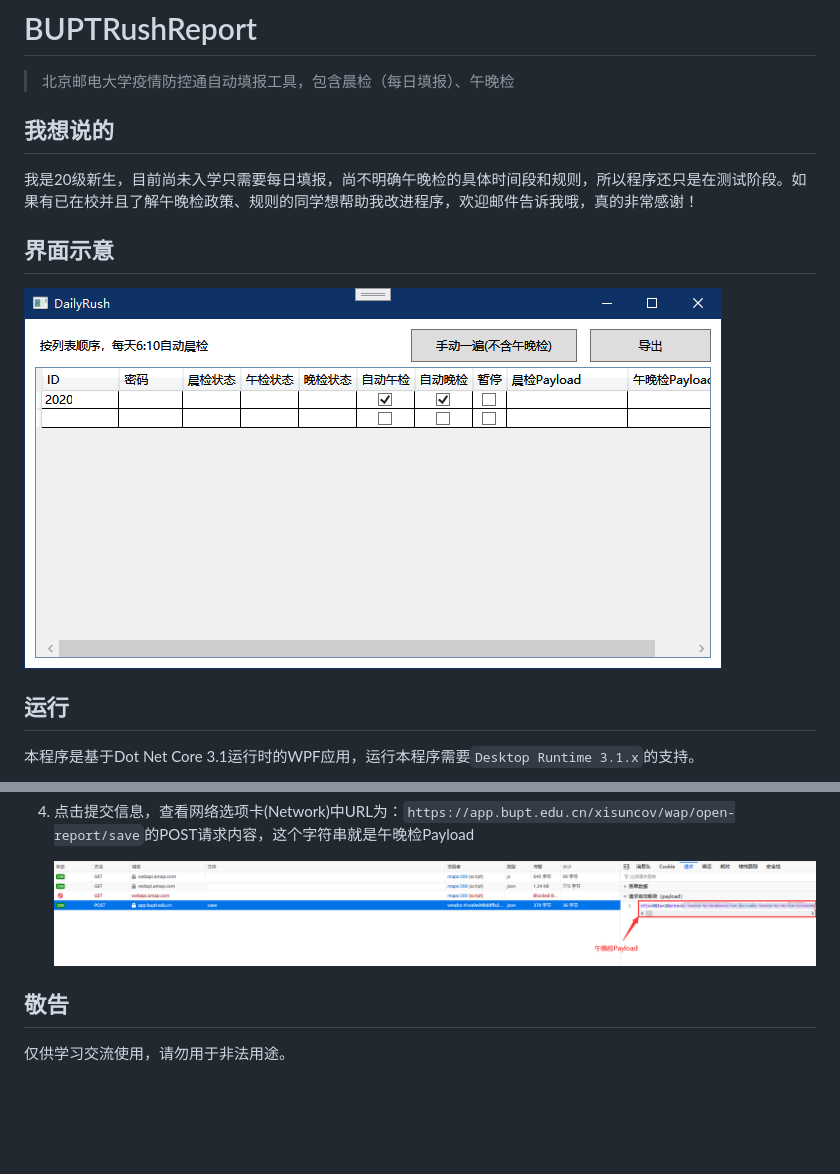
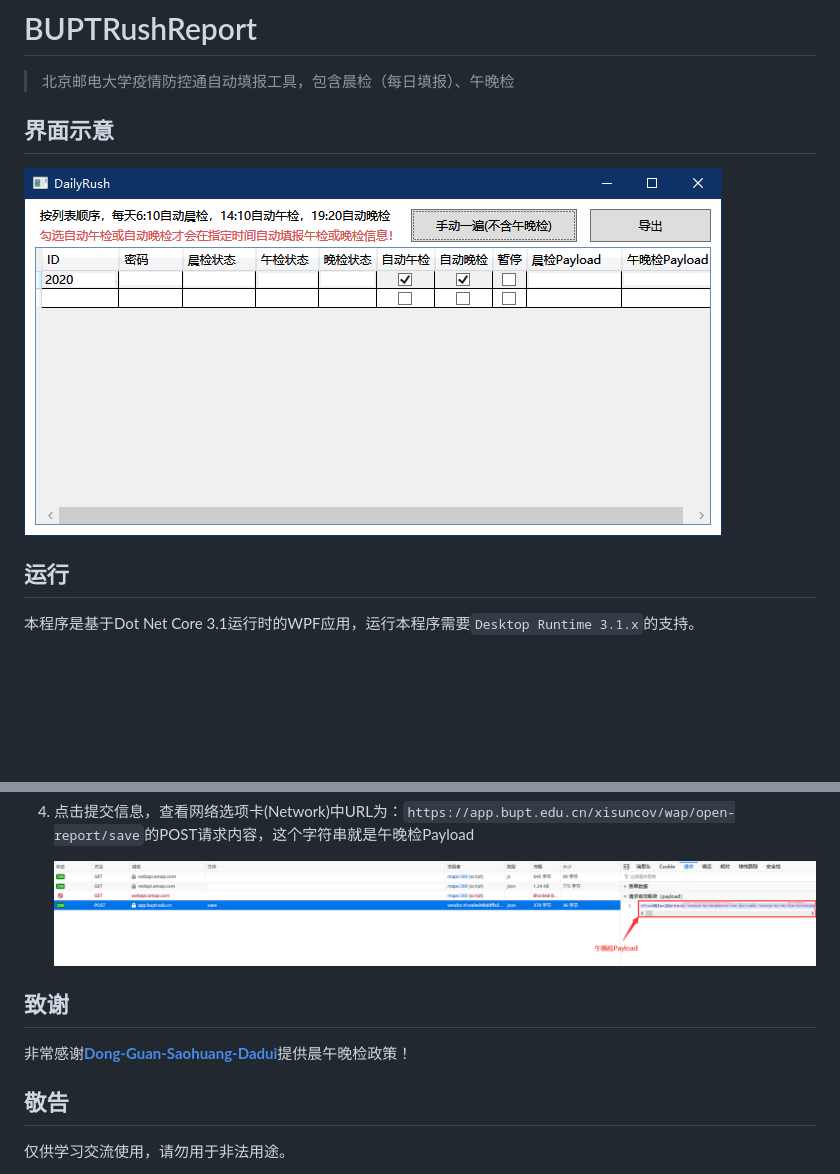
Before and after one commit to InJeCTrL/BUPTRushReport, a Markdown page: README.md, 2 parts joined by grey strips. Drawn GitHub-style; pictures changed too: view.png; blank space fills up the shorter version.

Commit message:
modify view and add thanks

```diff
--- a/README.md
+++ b/README.md
@@ -1,10 +1,6 @@
 # BUPTRushReport
 
 > 北京邮电大学疫情防控通自动填报工具，包含晨检（每日填报）、午晚检
-
-## 我想说的
-
-我是20级新生，目前尚未入学只需要每日填报，尚不明确午晚检的具体时间段和规则，所以程序还只是在测试阶段。如果有已在校并且了解午晚检政策、规则的同学想帮助我改进程序，欢迎邮件告诉我哦，真的非常感谢！
 
 ## 界面示意
 
@@ -71,6 +67,10 @@
 
    ![Firefox示例](./sample_Payload2_Firefox.png)
 
+## 致谢
+
+非常感谢[**Dong-Guan-Saohuang-Dadui**](https://github.com/Dong-Guan-Saohuang-Dadui)提供晨午晚检政策！
+
 ## 敬告
 
 仅供学习交流使用，请勿用于非法用途。
```
